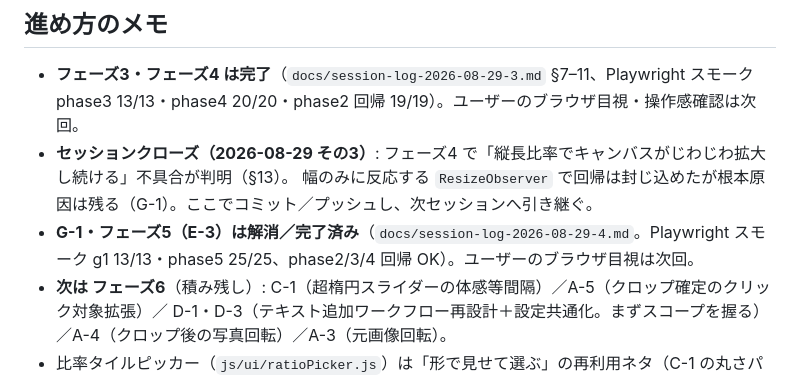
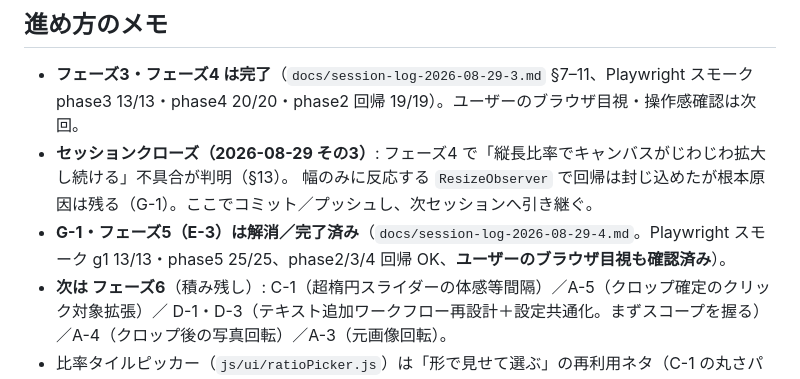
Before and after one commit to CiaNostal/Kakomi, a Markdown page: docs/roadmap.md, the part around the change. Rendered like a GitHub page.

```diff
--- a/docs/roadmap.md
+++ b/docs/roadmap.md
@@ -250,7 +250,7 @@ A-3（切り出し元の回転）と A-4（出力枠内の回転）はレイヤ
 - **フェーズ3・フェーズ4 は完了**（`docs/session-log-2026-08-29-3.md` §7–11、Playwright スモーク phase3 13/13・phase4 20/20・phase2 回帰 19/19）。ユーザーのブラウザ目視・操作感確認は次回。
 - **セッションクローズ（2026-08-29 その3）**: フェーズ4 で「縦長比率でキャンバスがじわじわ拡大し続ける」不具合が判明（§13）。
   幅のみに反応する `ResizeObserver` で回帰は封じ込めたが根本原因は残る（G-1）。ここでコミット／プッシュし、次セッションへ引き継ぐ。
-- **G-1・フェーズ5（E-3）は解消／完了済み**（`docs/session-log-2026-08-29-4.md`。Playwright スモーク g1 13/13・phase5 25/25、phase2/3/4 回帰 OK）。ユーザーのブラウザ目視は次回。
+- **G-1・フェーズ5（E-3）は解消／完了済み**（`docs/session-log-2026-08-29-4.md`。Playwright スモーク g1 13/13・phase5 25/25、phase2/3/4 回帰 OK、**ユーザーのブラウザ目視も確認済み**）。
 - **次は フェーズ6**（積み残し）: C-1（超楕円スライダーの体感等間隔）／A-5（クロップ確定のクリック対象拡張）／
   D-1・D-3（テキスト追加ワークフロー再設計＋設定共通化。まずスコープを握る）／A-4（クロップ後の写真回転）／A-3（元画像回転）。
 - 比率タイルピッカー（`js/ui/ratioPicker.js`）は「形で見せて選ぶ」の再利用ネタ（C-1 の丸さパラメーター等）。
```
Also changed, not shown: CLAUDE.md (+1 -1 lines), docs/session-log-2026-08-29-4.md (+3 -4 lines).
